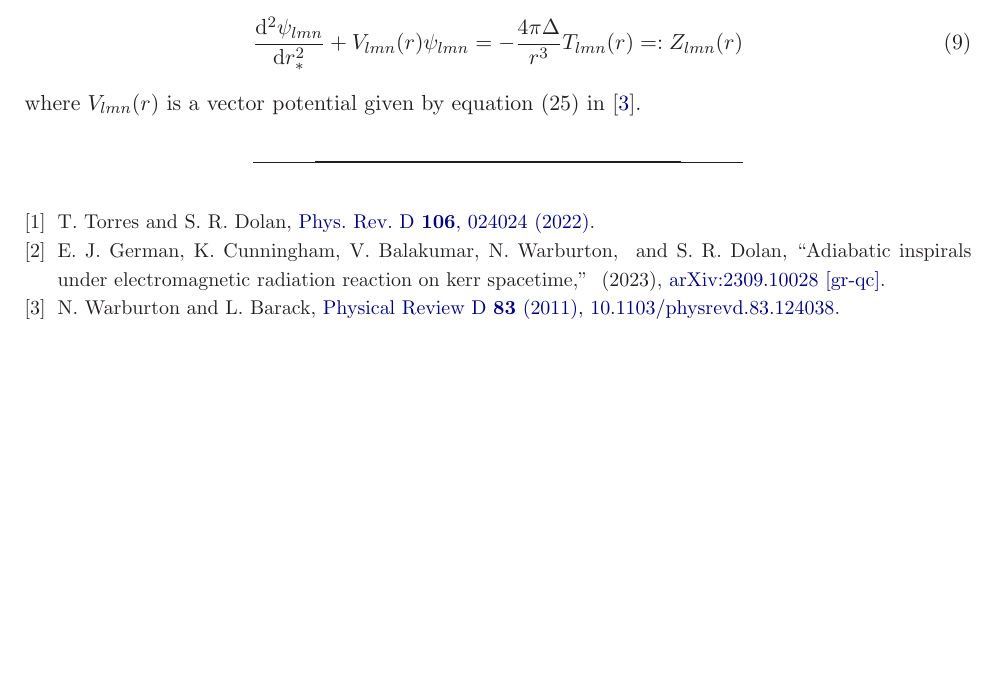
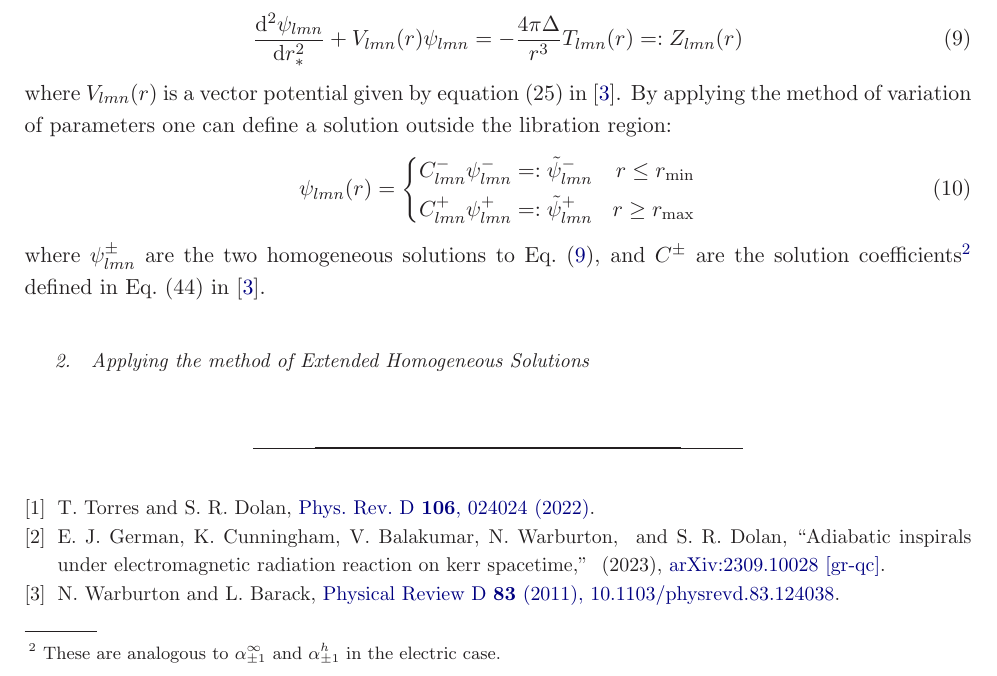
Before and after one commit to ethanjames100/ConservativeSelfForce, a LaTeX paper (Tex/main.tex): part of page 3 of 3, cut so that both start at the same text, the shorter picture padded with empty space. Compiled offline with LaTeX, dvips and Ghostscript.

Commit message:
Updates from Overleaf

```diff
--- a/Tex/main.tex
+++ b/Tex/main.tex
@@ -124,9 +124,19 @@ with $\gamma = a \omega$. This anstaz separates the equation of motion of the fi
 \end{equation}
 where $\mathcal{T}$ is the Teukolsky radial equation operator for $s=0$ and $T_{lmn}$ is the inverse Fourier transform of the source $T$, and $R_{lmn} = R_{lm \omega_{mn}}$ with $\omega_{mn} = m \Omega_\phi + n \Omega_r$. Note that $T_{lmn}$ is zero outside of the libration region and only has contributions inside the libration region. If we re-scale the radial function to be $\psi_{lmn} (r) = r R_{lmn}(r)$ and introduce the tortise coordinate $r_*$ by defining $\dv{r_*}{r} = \frac{r^2}{\Delta}$, then the differential equation takes the nice form:
  \begin{equation}
-     \dv[2]{\psi_{lmn}}{r_*}  + V_{lmn} (r)\psi_{lmn} = -\frac{4\pi \Delta}{r^3} T_{lmn}(r) =: Z_{lmn}(r)
+     \dv[2]{\psi_{lmn}}{r_*}  + V_{lmn} (r)\psi_{lmn} = -\frac{4\pi \Delta}{r^3} T_{lmn}(r) =: Z_{lmn}(r) \label{eqn:radialEquation}
  \end{equation}
- where $V_{lmn}(r)$ is a vector potential given by equation (25) in \cite{Warburton_2011}.
+ where $V_{lmn}(r)$ is a vector potential given by equation (25) in \cite{Warburton_2011}. By applying the method of variation of parameters one can define a solution outside the libration region:
+ \begin{equation}
+     \psi_{lmn} (r) =  \left\{ \begin{aligned}
+         C^-_{lmn} \psi^-_{lmn} =: \tilde{\psi}^-_{lmn} && r\leq r_\text{min}\\
+         C^+_{lmn} \psi^+_{lmn} =: \tilde{\psi}^+_{lmn} && r\geq r_\text{max}\\
+     \end{aligned}\right.
+ \end{equation}
+ where $\psi^\pm_{lmn}$ are the two homogeneous solutions to Eq.~\eqref{eqn:radialEquation}, and $C^\pm$ are the solution coefficients\footnote{These are analogous to $\alpha^\infty_{\pm1}$ and $\alpha^h_{\pm1}$ in the electric case.} defined in Eq.~(44) in \cite{Warburton_2011}.
+
+ \subsubsection{Applying the method of Extended Homogeneous Solutions}
+
 
 \bibliographystyle{apsrev4-1}
 \bibliography{conservativeSelfForce}
```
